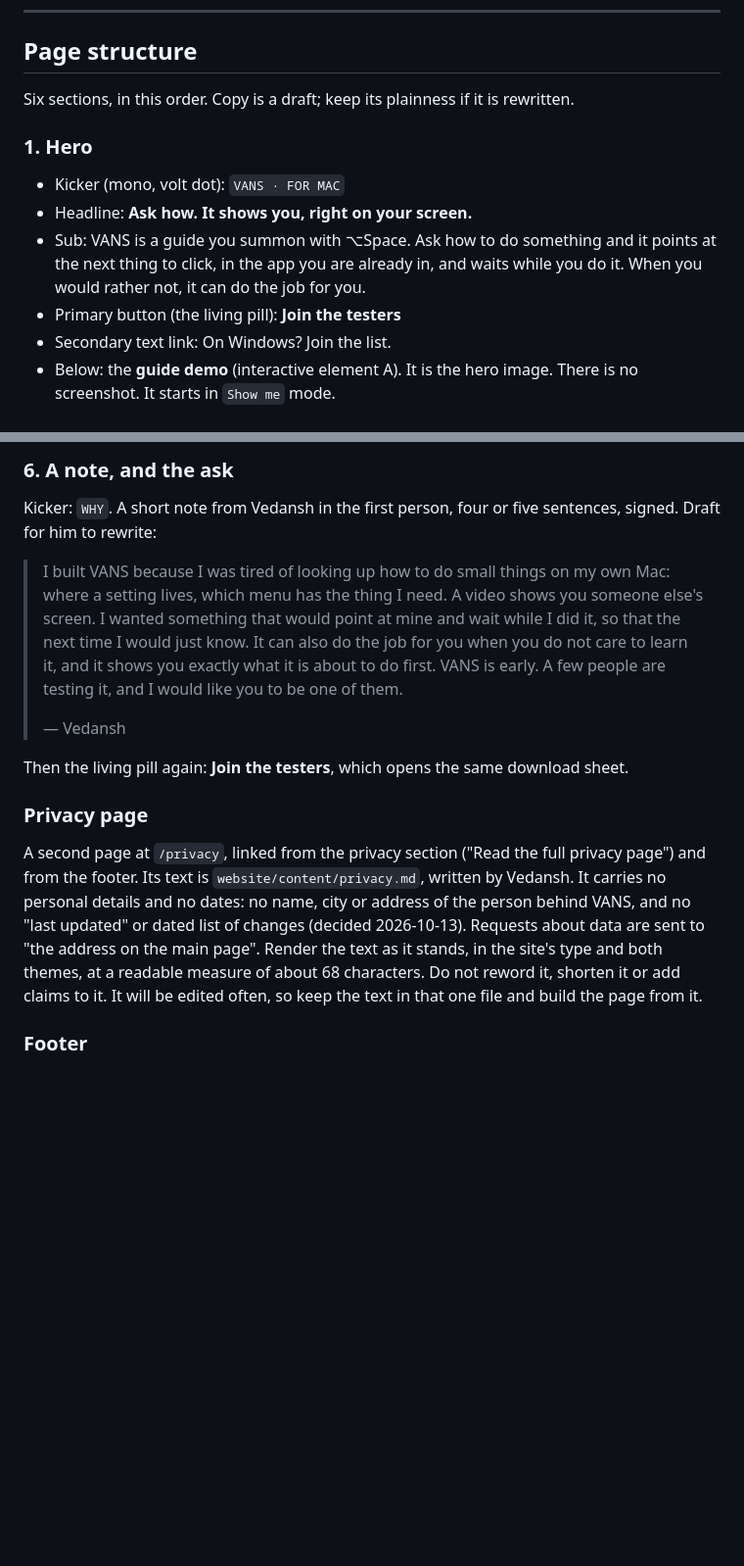
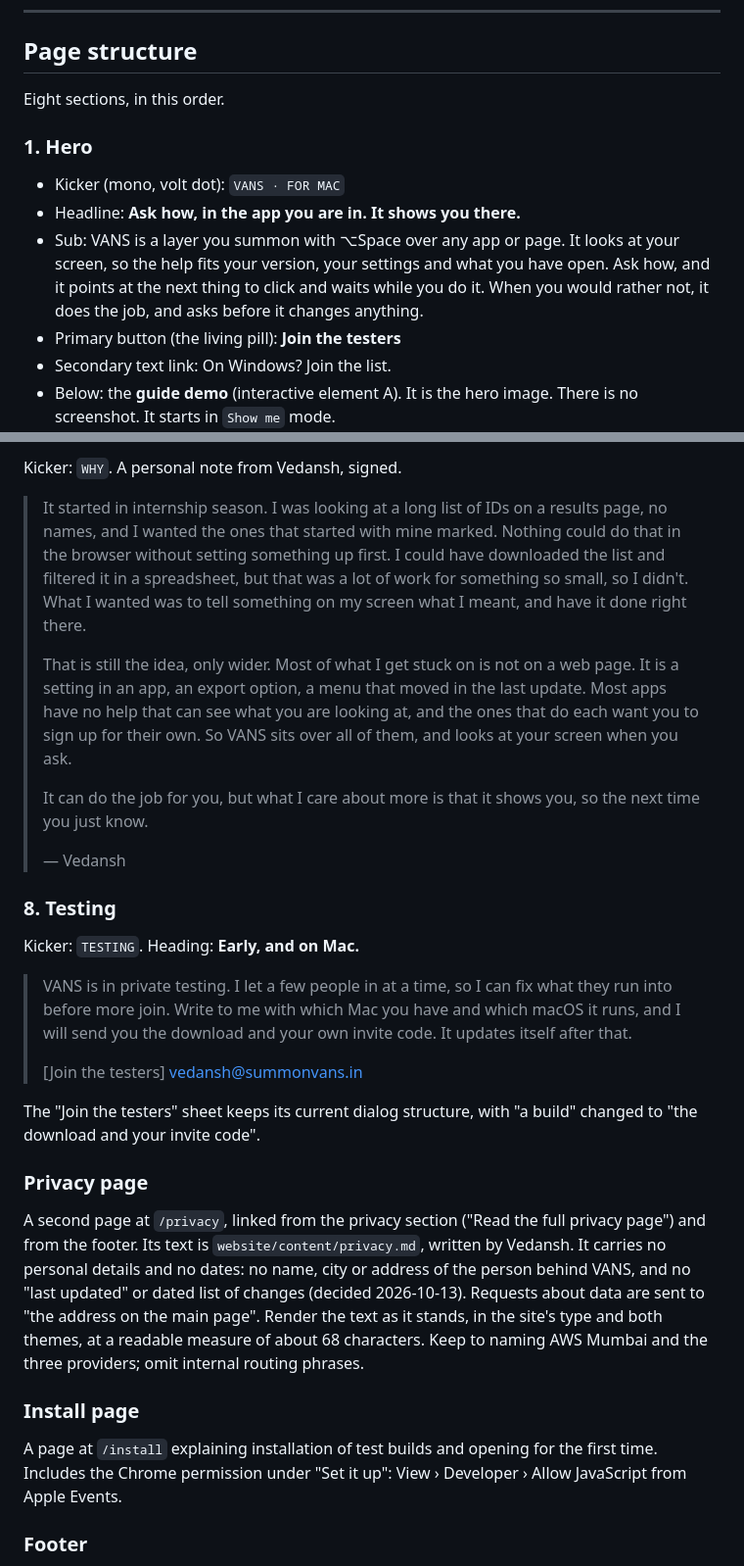
Before and after one commit to vedansh-5/SarvamAI-Hackathon, a Markdown page: docs/plans/2026-10-13-website.md, 2 parts joined by grey strips. Shown at 98% size. Drawn GitHub-style; blank space fills up the shorter version.

```diff
--- a/docs/plans/2026-10-13-website.md
+++ b/docs/plans/2026-10-13-website.md
@@ -68,13 +68,13 @@ Two rules that carry meaning and must not be broken:
 
 ## Page structure
 
-Six sections, in this order. Copy is a draft; keep its plainness if it is rewritten.
+Eight sections, in this order.
 
 ### 1. Hero
 
 - Kicker (mono, volt dot): `VANS · FOR MAC`
-- Headline: **Ask how. It shows you, right on your screen.**
-- Sub: VANS is a guide you summon with ⌥Space. Ask how to do something and it points at the next thing to click, in the app you are already in, and waits while you do it. When you would rather not, it can do the job for you.
+- Headline: **Ask how, in the app you are in. It shows you there.**
+- Sub: VANS is a layer you summon with ⌥Space over any app or page. It looks at your screen, so the help fits your version, your settings and what you have open. Ask how, and it points at the next thing to click and waits while you do it. When you would rather not, it does the job, and asks before it changes anything.
 - Primary button (the living pill): **Join the testers**
 - Secondary text link: On Windows? Join the list.
 - Below: the **guide demo** (interactive element A). It is the hero image. There is no screenshot. It starts in `Show me` mode.
@@ -135,17 +160,31 @@ Short paragraph and three bullets. This section needs Vedansh to confirm each li
 
-### 6. A note, and the ask
+Kicker: `WHY`. A personal note from Vedansh, signed.
 
-Kicker: `WHY`. A short note from Vedansh in the first person, four or five sentences, signed. Draft for him to rewrite:
-
-> I built VANS because I was tired of looking up how to do small things on my own Mac: where a setting lives, which menu has the thing I need. A video shows you someone else's screen. I wanted something that would point at mine and wait while I did it, so that the next time I would just know. It can also do the job for you when you do not care to learn it, and it shows you exactly what it is about to do first. VANS is early. A few people are testing it, and I would like you to be one of them.
+> It started in internship season. I was looking at a long list of IDs on a results page, no names, and I wanted the ones that started with mine marked. Nothing could do that in the browser without setting something up first. I could have downloaded the list and filtered it in a spreadsheet, but that was a lot of work for something so small, so I didn't. What I wanted was to tell something on my screen what I meant, and have it done right there.
+>
+> That is still the idea, only wider. Most of what I get stuck on is not on a web page. It is a setting in an app, an export option, a menu that moved in the last update. Most apps have no help that can see what you are looking at, and the ones that do each want you to sign up for their own. So VANS sits over all of them, and looks at your screen when you ask.
+>
+> It can do the job for you, but what I care about more is that it shows you, so the next time you just know.
 >
 > — Vedansh
 
-Then the living pill again: **Join the testers**, which opens the same download sheet.
+### 8. Testing
+
+Kicker: `TESTING`. Heading: **Early, and on Mac.**
+
+> VANS is in private testing. I let a few people in at a time, so I can fix what they run into before more join. Write to me with which Mac you have and which macOS it runs, and I will send you the download and your own invite code. It updates itself after that.
+>
+> [Join the testers]   vedansh@summonvans.in
+
+The "Join the testers" sheet keeps its current dialog structure, with "a build" changed to "the download and your invite code".
 
 ### Privacy page
 
-A second page at `/privacy`, linked from the privacy section ("Read the full privacy page") and from the footer. Its text is `website/content/privacy.md`, written by Vedansh. It carries no personal details and no dates: no name, city or address of the person behind VANS, and no "last updated" or dated list of changes (decided 2026-10-13). Requests about data are sent to "the address on the main page". Render the text as it stands, in the site's type and both themes, at a readable measure of about 68 characters. Do not reword it, shorten it or add claims to it. It will be edited often, so keep the text in that one file and build the page from it.
+A second page at `/privacy`, linked from the privacy section ("Read the full privacy page") and from the footer. Its text is `website/content/privacy.md`, written by Vedansh. It carries no personal details and no dates: no name, city or address of the person behind VANS, and no "last updated" or dated list of changes (decided 2026-10-13). Requests about data are sent to "the address on the main page". Render the text as it stands, in the site's type and both themes, at a readable measure of about 68 characters. Keep to naming AWS Mumbai and the three providers; omit internal routing phrases.
+
+### Install page
+
+A page at `/install` explaining installation of test builds and opening for the first time. Includes the Chrome permission under "Set it up": View › Developer › Allow JavaScript from Apple Events.
 
 ### Footer
 
```
Also changed, not shown: other parts of docs/plans/2026-10-13-website.md (+45 -9 lines).
